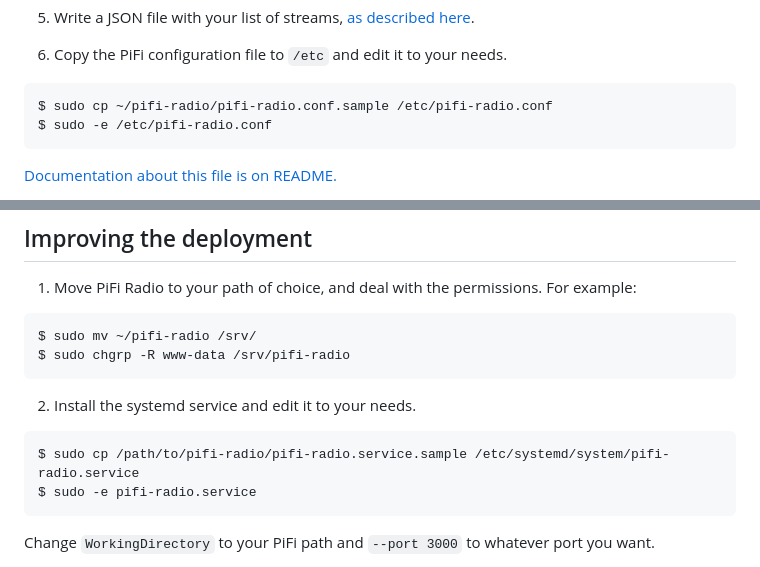
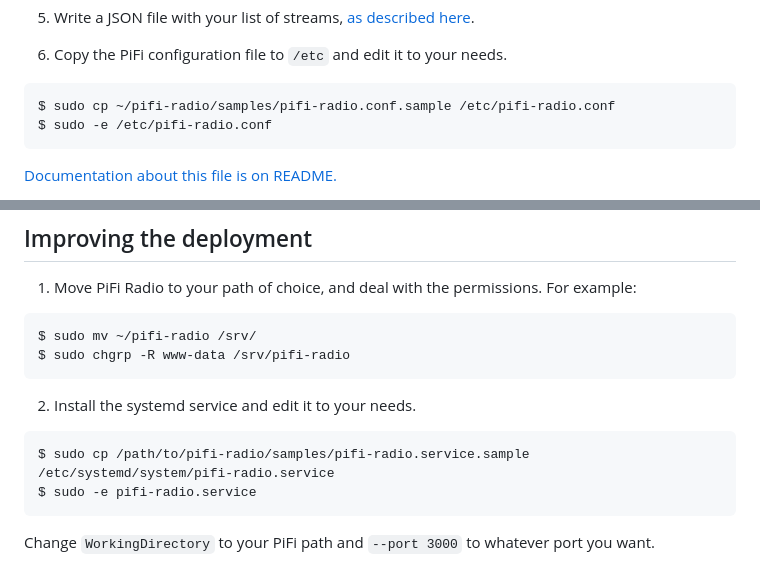
Before and after one commit to rc2dev/pifi-radio, a Markdown page: INSTALL.md, 2 parts joined by grey strips. Rendered like a GitHub page.

````diff
--- a/INSTALL.md
+++ b/INSTALL.md
@@ -49,7 +49,7 @@ $ bundle install --deployment
 6. Copy the PiFi configuration file to `/etc` and edit it to your needs.
 
 ```
-$ sudo cp ~/pifi-radio/pifi-radio.conf.sample /etc/pifi-radio.conf
+$ sudo cp ~/pifi-radio/samples/pifi-radio.conf.sample /etc/pifi-radio.conf
 $ sudo -e /etc/pifi-radio.conf
 ```
 
@@ -82,7 +82,7 @@ $ sudo chgrp -R www-data /srv/pifi-radio
 2. Install the systemd service and edit it to your needs.
 
 ```
-$ sudo cp /path/to/pifi-radio/pifi-radio.service.sample /etc/systemd/system/pifi-radio.service
+$ sudo cp /path/to/pifi-radio/samples/pifi-radio.service.sample /etc/systemd/system/pifi-radio.service
 $ sudo -e pifi-radio.service
 ```
 
````
Also changed, not shown: README.md (+3 -3 lines), samples/demo.gif (renamed from resources/demo.gif), 12 other files.
